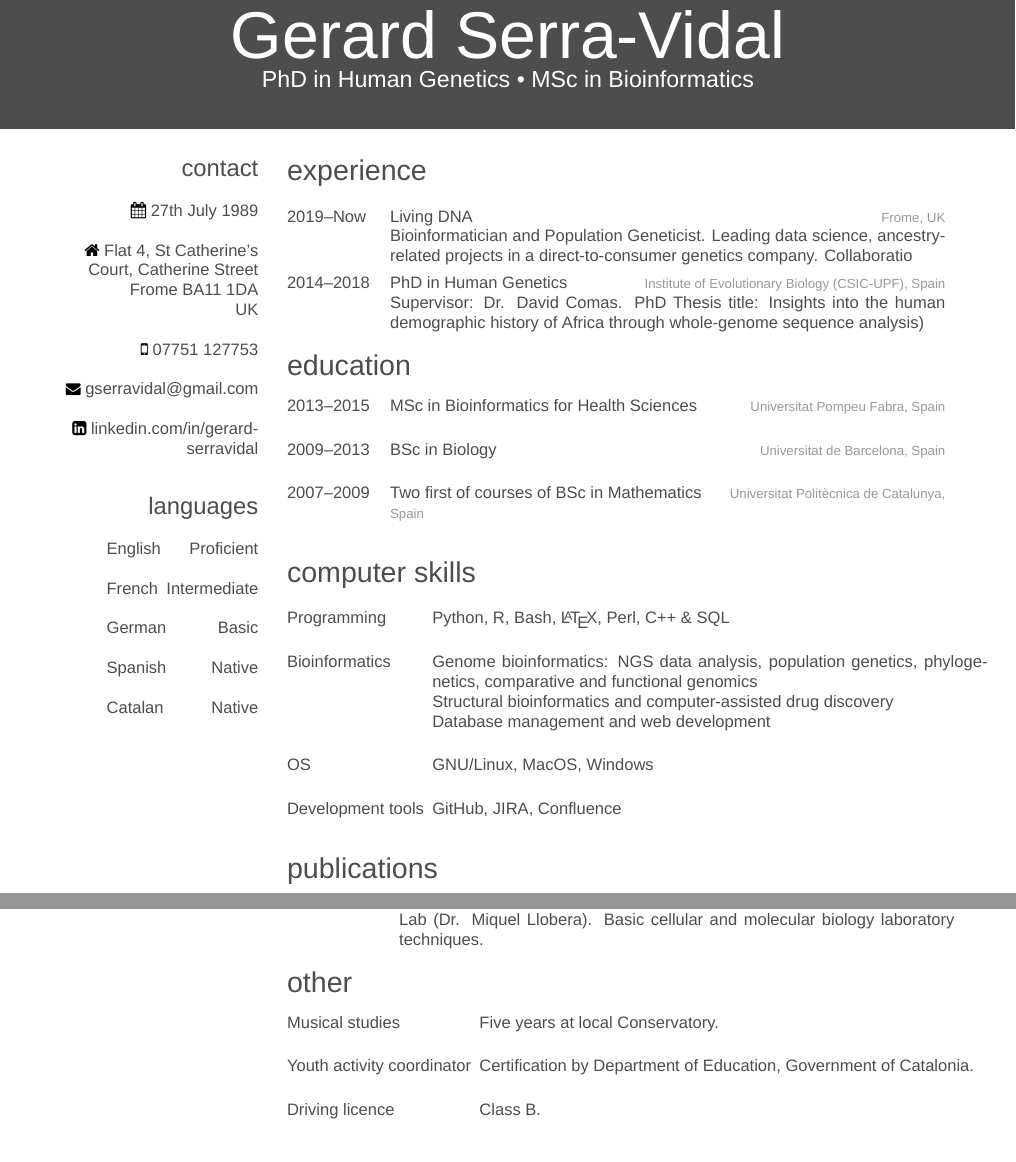
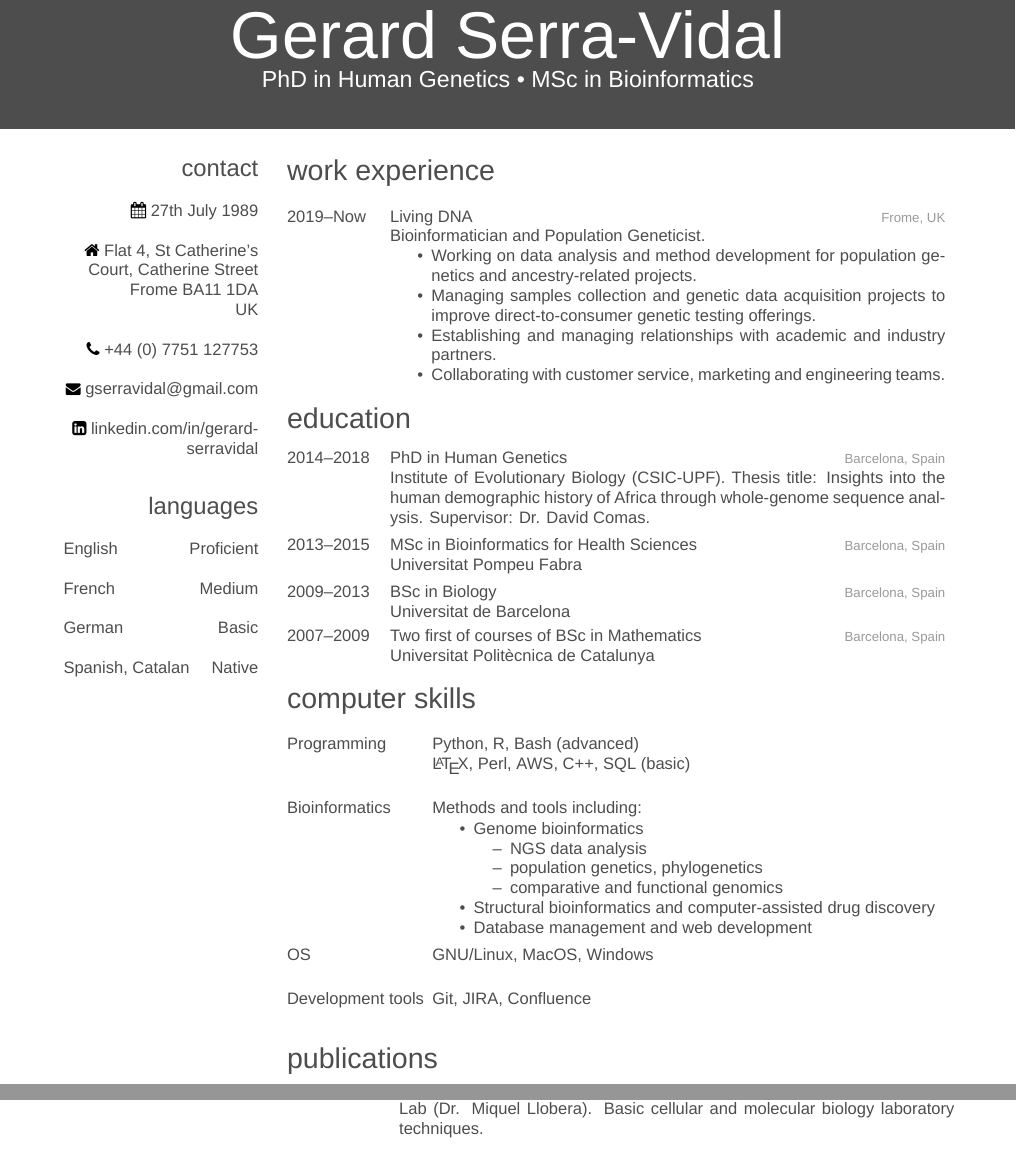
Before and after one commit to gserravidal/cv, a LaTeX CV (cv.tex): two parts of pages 1 and 2 of 2, joined at a grey line, cut so that both start at the same text. Compiled offline with XeLaTeX; a missing font is replaced by an installed copy or a similar font; a LaTeX package or settings file that is missing is left out.

Commit message:
update CV

```diff
--- a/cv.tex
+++ b/cv.tex
@@ -28,8 +28,8 @@
   	%C/ Indústria, 3-B
     %08290 Cerdanyola del Vallès, Barcelona, Spain
     ~
-    \faMobile\
-    07751 127753
+    \faPhone\
+    +44 (0) 7751 127753
     %(+34) 644 974 594
     ~
     {\small \faEnvelope}\
@@ -42,26 +42,27 @@
   \section{languages}
   	\begin{tabular}{lr}
   	English & Proficient \\
-	French & Intermediate \\
+	French & Medium \\
 	German & Basic \\
-	Spanish & Native \\
-	Catalan & Native
+	Spanish, Catalan & Native
 	\end{tabular}
 \end{aside}
 
 
-\section{experience}
+\section{work experience}
 \begin{entrylist}
 	\entry
 		{2019--Now}
 		{Living DNA}
 		{Frome, UK}
-		{Bioinformatician and Population Geneticist. Leading data science, ancestry-related projects in a direct-to-consumer genetics company. Collaboratio}
-	\entry
-		{2014--2018}
-		{PhD in Human Genetics}
-		{Institute of Evolutionary Biology (CSIC-UPF), Spain}
-		{Supervisor: Dr. David Comas. PhD Thesis title: Insights into the human demographic history of Africa through whole-genome sequence analysis)}
+		{Bioinformatician and Population Geneticist.
+		\begin{itemize}
+		\item Working on data analysis and method development for population genetics and ancestry-related projects.
+		\item Managing samples collection and genetic data acquisition projects to improve direct-to-consumer genetic testing offerings.
+		\item Establishing and managing relationships with academic and industry partners.
+		\item Collaborating with customer service, marketing and engineering teams.
+	\end{itemize}
+		}
 \end{entrylist}
 
 
@@ -69,19 +70,25 @@
 \section{education}
 \begin{entrylist}
 	\entry
+		{2014--2018}
+		{PhD in Human Genetics}
+		{Barcelona, Spain}
+		{Institute of Evolutionary Biology (CSIC-UPF). Thesis title: Insights into the human demographic history of Africa through whole-genome sequence analysis. Supervisor: Dr. David Comas.}
+	\entry
 		{2013--2015}
 		{MSc in Bioinformatics for Health Sciences}
-		{Universitat Pompeu Fabra, Spain}
-		{}
+		{Barcelona, Spain}
+		{Universitat Pompeu Fabra}
 	\entry
 		{2009--2013}
 		{BSc in Biology}
-		{Universitat de Barcelona, Spain}
-		{}
+		{Barcelona, Spain}
+		{Universitat de Barcelona}
 	\entry
 		{2007--2009}
 		{{\normalfont Two first of courses of} BSc in Mathematics}
-		{Universitat Politècnica de Catalunya, Spain}{}
+		{Barcelona, Spain}
+		{Universitat Politècnica de Catalunya}
 %	\entry
 %		{2007}
 %		{Spanish Batxillerat}{}{}
@@ -99,10 +106,23 @@
 \section{computer skills}
 
 \begin{entrylist}
-	\entry{Programming}{\normalfont Python, R, Bash, \LaTeX, Perl, C++ \& SQL}{}{}
-	\entry{Bioinformatics}{\normalfont Genome bioinformatics: NGS data analysis, population genetics, phylogenetics, comparative and functional genomics\\ Structural bioinformatics and computer-assisted drug discovery\\ Database management and web development}{}{}
+	\entry{Programming}{\normalfont Python, R, Bash (advanced)\\ \LaTeX, Perl, AWS, C++, SQL (basic)}{}{}
+	\entry{Bioinformatics}{\normalfont Methods and tools including:}{}
+	{
+	\vspace*{-4mm}
+	\begin{itemize}
+	\item Genome bioinformatics
+		\begin{itemize}
+			\item NGS data analysis
+			\item population genetics, phylogenetics
+			\item comparative and functional genomics
+		\end{itemize}
+	\item Structural bioinformatics and computer-assisted drug discovery
+	\item Database management and web development
+	\end{itemize}
+	}
 	\entry{OS}{\normalfont GNU/Linux, MacOS, Windows}{}{}
-	\entry{Development tools}{\normalfont GitHub, JIRA, Confluence}{}{}
+	\entry{Development tools}{\normalfont Git, JIRA, Confluence}{}{}
 \end{entrylist}
 
 % PCA, ADMIXTURE
@@ -197,12 +217,3 @@
 
 
 
-
-
-\section{other}
-
-\begin{entrylist}
-	\entry{Musical studies}{\normalfont Five years at local Conservatory.}{}{}
-	\entry{Youth activity coordinator}{\normalfont Certification by Department of Education, Government of Catalonia.}{}{}
-	\entry{Driving licence}{\normalfont Class B.}{}{}
-\end{entrylist}
```
Also changed, not shown: cv.pdf, cv.tex (84 more changed lines).
